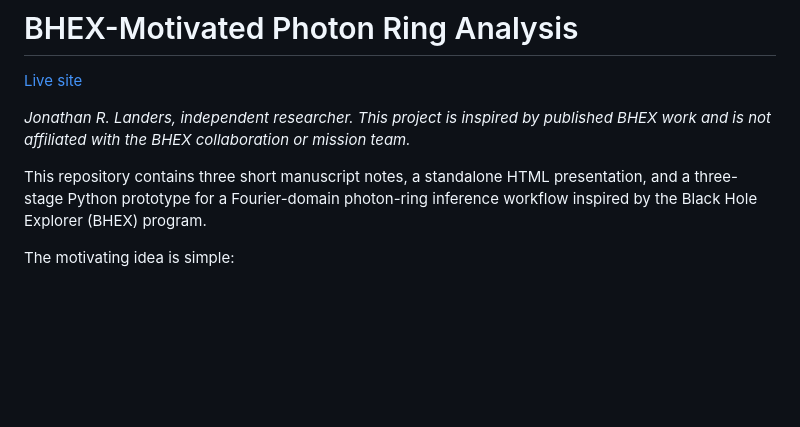
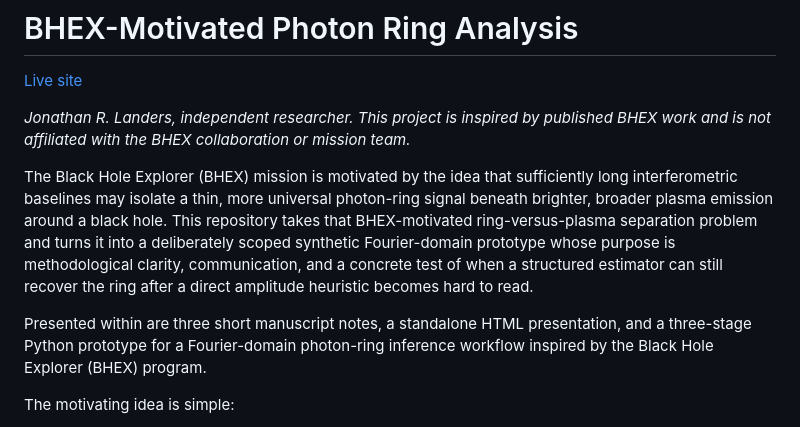
Before and after one commit to jonland82/bhex-motivated-photon-ring-analysis, a Markdown page: README.md, the part around the change. GitHub-like rendering; blank space fills up the shorter version.

Commit message:
Updating the README.md with broader context.

```diff
--- a/README.md
+++ b/README.md
@@ -4,7 +4,9 @@
 
 *Jonathan R. Landers, independent researcher. This project is inspired by published BHEX work and is not affiliated with the BHEX collaboration or mission team.*
 
-This repository contains three short manuscript notes, a standalone HTML presentation, and a three-stage Python prototype for a Fourier-domain photon-ring inference workflow inspired by the Black Hole Explorer (BHEX) program.
+The Black Hole Explorer (BHEX) mission is motivated by the idea that sufficiently long interferometric baselines may isolate a thin, more universal photon-ring signal beneath brighter, broader plasma emission around a black hole. This repository takes that BHEX-motivated ring-versus-plasma separation problem and turns it into a deliberately scoped synthetic Fourier-domain prototype whose purpose is methodological clarity, communication, and a concrete test of when a structured estimator can still recover the ring after a direct amplitude heuristic becomes hard to read.
+
+Presented within are three short manuscript notes, a standalone HTML presentation, and a three-stage Python prototype for a Fourier-domain photon-ring inference workflow inspired by the Black Hole Explorer (BHEX) program.
 
 The motivating idea is simple:
 
```
